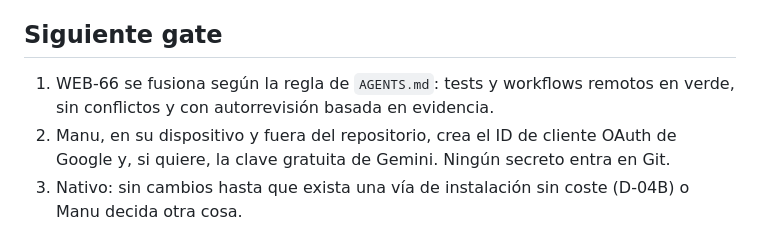
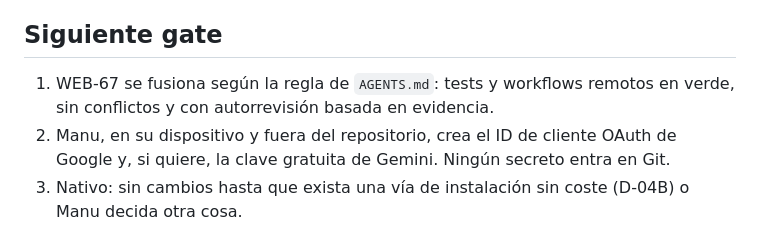
Before and after one commit to elpiernitas/manu-os, a Markdown page: ai/PROJECT_STATE.md, the part around one of its changes. Rendered like a GitHub page.

```diff
--- a/ai/PROJECT_STATE.md
+++ b/ai/PROJECT_STATE.md
@@ -23,7 +23,7 @@ Los documentos canónicos están en `docs/`. Las tareas activas se controlan med
 
 ## Siguiente gate
 
-1. WEB-66 se fusiona según la regla de `AGENTS.md`: tests y workflows remotos en verde, sin conflictos y con autorrevisión basada en evidencia.
+1. WEB-67 se fusiona según la regla de `AGENTS.md`: tests y workflows remotos en verde, sin conflictos y con autorrevisión basada en evidencia.
 2. Manu, en su dispositivo y fuera del repositorio, crea el ID de cliente OAuth de Google y, si quiere, la clave gratuita de Gemini. Ningún secreto entra en Git.
 3. Nativo: sin cambios hasta que exista una vía de instalación sin coste (D-04B) o Manu decida otra cosa.
 
```
Also changed, not shown: other parts of ai/PROJECT_STATE.md (+1 -1 lines), ai/CURRENT_TASK.md (+3 -2 lines), ai/HANDOFF.md (+22 -0 lines).
